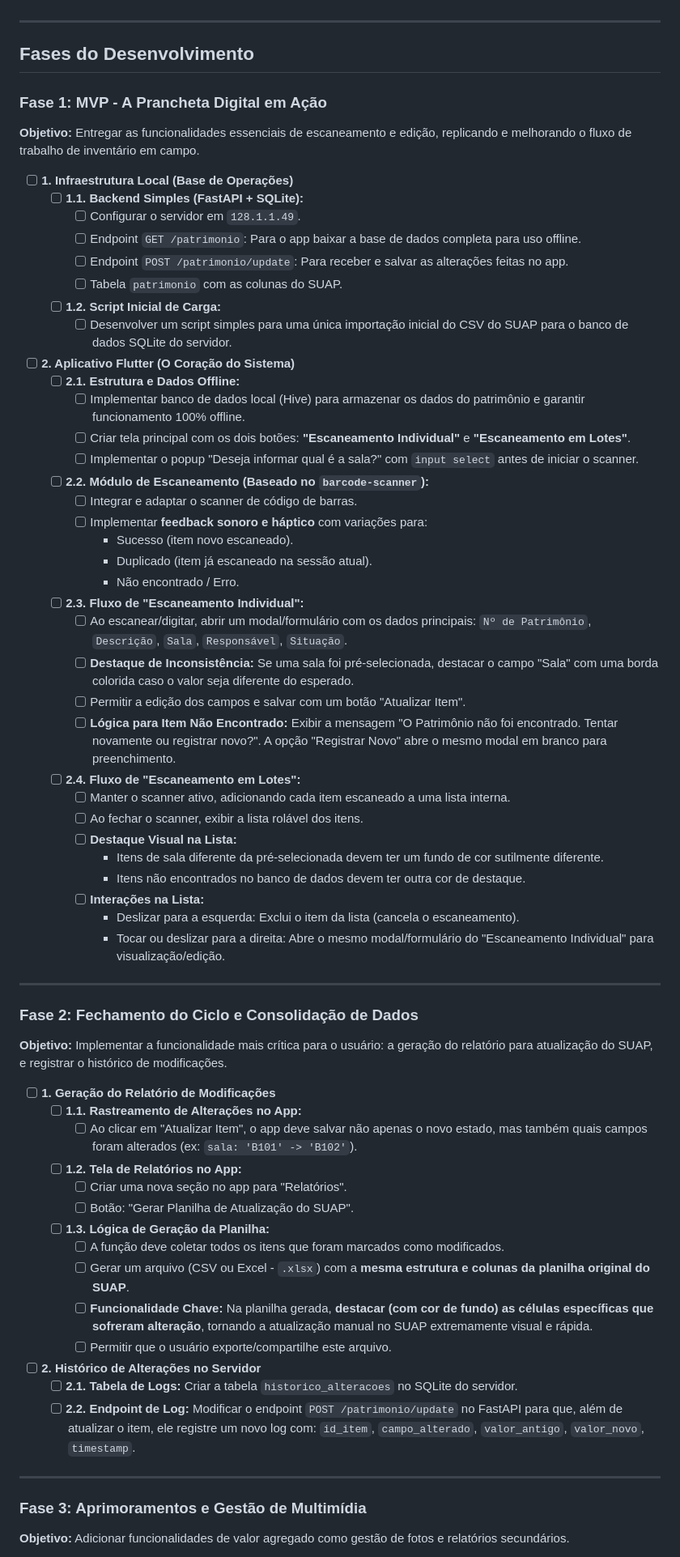
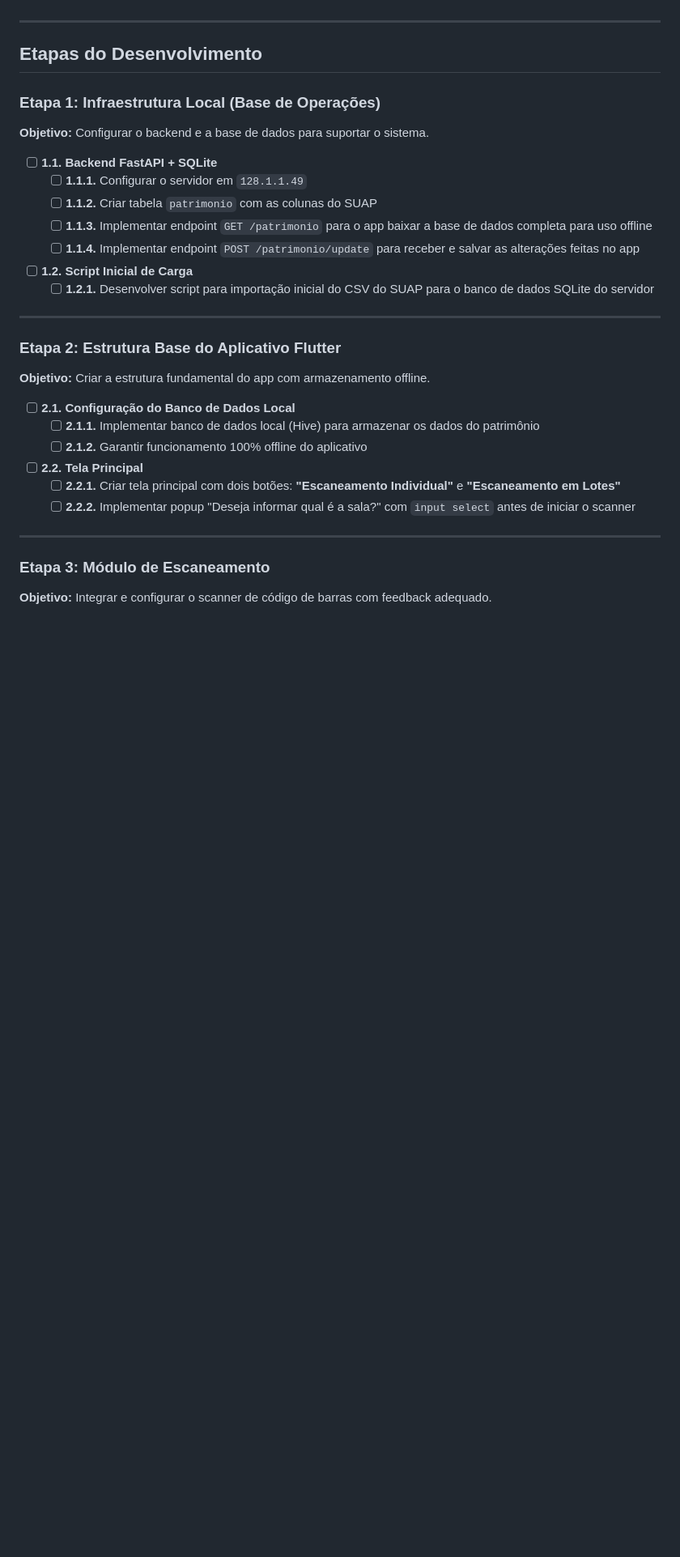
Before and after one commit to mvmvasconcelos/controle-patrimonio, a Markdown page: docs/ROADMAP.md, the part around the change printed below. Shown: that part at 81% size. Drawn GitHub-style; blank space fills up the shorter version.

Commit message:
Ajuste do ROADMAP

```diff
--- a/docs/ROADMAP.md
+++ b/docs/ROADMAP.md
@@ -8,72 +8,38 @@ O app funcionará como uma "prancheta digital", permitindo ao usuário escanear
 
 ---
 
-## Fases do Desenvolvimento
+## Etapas do Desenvolvimento
 
-### Fase 1: MVP - A Prancheta Digital em Ação
+### Etapa 1: Infraestrutura Local (Base de Operações)
 
-**Objetivo:** Entregar as funcionalidades essenciais de escaneamento e edição, replicando e melhorando o fluxo de trabalho de inventário em campo.
+**Objetivo:** Configurar o backend e a base de dados para suportar o sistema.
 
--   [ ] **1. Infraestrutura Local (Base de Operações)**
-    -   [ ] **1.1. Backend Simples (FastAPI + SQLite):**
-        -   [ ] Configurar o servidor em `128.1.1.49`.
-        -   [ ] Endpoint `GET /patrimonio`: Para o app baixar a base de dados completa para uso offline.
-        -   [ ] Endpoint `POST /patrimonio/update`: Para receber e salvar as alterações feitas no app.
-        -   [ ] Tabela `patrimonio` com as colunas do SUAP.
-    -   [ ] **1.2. Script Inicial de Carga:**
-        -   [ ] Desenvolver um script simples para uma única importação inicial do CSV do SUAP para o banco de dados SQLite do servidor.
+-   [ ] **1.1. Backend FastAPI + SQLite**
+    -   [ ] **1.1.1.** Configurar o servidor em `128.1.1.49`
+    -   [ ] **1.1.2.** Criar tabela `patrimonio` com as colunas do SUAP
+    -   [ ] **1.1.3.** Implementar endpoint `GET /patrimonio` para o app baixar a base de dados completa para uso offline
+    -   [ ] **1.1.4.** Implementar endpoint `POST /patrimonio/update` para receber e salvar as alterações feitas no app
 
--   [ ] **2. Aplicativo Flutter (O Coração do Sistema)**
-    -   [ ] **2.1. Estrutura e Dados Offline:**
-        -   [ ] Implementar banco de dados local (Hive) para armazenar os dados do patrimônio e garantir funcionamento 100% offline.
-        -   [ ] Criar tela principal com os dois botões: **"Escaneamento Individual"** e **"Escaneamento em Lotes"**.
-        -   [ ] Implementar o popup "Deseja informar qual é a sala?" com `input select` antes de iniciar o scanner.
-    -   [ ] **2.2. Módulo de Escaneamento (Baseado no `barcode-scanner`):**
-        -   [ ] Integrar e adaptar o scanner de código de barras.
-        -   [ ] Implementar **feedback sonoro e háptico** com variações para:
-            -   Sucesso (item novo escaneado).
-            -   Duplicado (item já escaneado na sessão atual).
-            -   Não encontrado / Erro.
-    -   [ ] **2.3. Fluxo de "Escaneamento Individual":**
-        -   [ ] Ao escanear/digitar, abrir um modal/formulário com os dados principais: `Nº de Patrimônio`, `Descrição`, `Sala`, `Responsável`, `Situação`.
-        -   [ ] **Destaque de Inconsistência:** Se uma sala foi pré-selecionada, destacar o campo "Sala" com uma borda colorida caso o valor seja diferente do esperado.
-        -   [ ] Permitir a edição dos campos e salvar com um botão "Atualizar Item".
-        -   [ ] **Lógica para Item Não Encontrado:** Exibir a mensagem "O Patrimônio não foi encontrado. Tentar novamente ou registrar novo?". A opção "Registrar Novo" abre o mesmo modal em branco para preenchimento.
-    -   [ ] **2.4. Fluxo de "Escaneamento em Lotes":**
-        -   [ ] Manter o scanner ativo, adicionando cada item escaneado a uma lista interna.
-        -   [ ] Ao fechar o scanner, exibir a lista rolável dos itens.
-        -   [ ] **Destaque Visual na Lista:**
-            -   Itens de sala diferente da pré-selecionada devem ter um fundo de cor sutilmente diferente.
-            -   Itens não encontrados no banco de dados devem ter outra cor de destaque.
-        -   [ ] **Interações na Lista:**
-            -   Deslizar para a esquerda: Exclui o item da lista (cancela o escaneamento).
-            -   Tocar ou deslizar para a direita: Abre o mesmo modal/formulário do "Escaneamento Individual" para visualização/edição.
+-   [ ] **1.2. Script Inicial de Carga**
+    -   [ ] **1.2.1.** Desenvolver script para importação inicial do CSV do SUAP para o banco de dados SQLite do servidor
 
 ---
 
-### Fase 2: Fechamento do Ciclo e Consolidação de Dados
+### Etapa 2: Estrutura Base do Aplicativo Flutter
 
-**Objetivo:** Implementar a funcionalidade mais crítica para o usuário: a geração do relatório para atualização do SUAP, e registrar o histórico de modificações.
+**Objetivo:** Criar a estrutura fundamental do app com armazenamento offline.
 
--   [ ] **1. Geração do Relatório de Modificações**
-    -   [ ] **1.1. Rastreamento de Alterações no App:**
-        -   [ ] Ao clicar em "Atualizar Item", o app deve salvar não apenas o novo estado, mas também quais campos foram alterados (ex: `sala: 'B101' -> 'B102'`).
-    -   [ ] **1.2. Tela de Relatórios no App:**
-        -   [ ] Criar uma nova seção no app para "Relatórios".
-        -   [ ] Botão: "Gerar Planilha de Atualização do SUAP".
-    -   [ ] **1.3. Lógica de Geração da Planilha:**
-        -   [ ] A função deve coletar todos os itens que foram marcados como modificados.
-        -   [ ] Gerar um arquivo (CSV ou Excel - `.xlsx`) com a **mesma estrutura e colunas da planilha original do SUAP**.
-        -   [ ] **Funcionalidade Chave:** Na planilha gerada, **destacar (com cor de fundo) as células específicas que sofreram alteração**, tornando a atualização manual no SUAP extremamente visual e rápida.
-        -   [ ] Permitir que o usuário exporte/compartilhe este arquivo.
+-   [ ] **2.1. Configuração do Banco de Dados Local**
+    -   [ ] **2.1.1.** Implementar banco de dados local (Hive) para armazenar os dados do patrimônio
+    -   [ ] **2.1.2.** Garantir funcionamento 100% offline do aplicativo
 
--   [ ] **2. Histórico de Alterações no Servidor**
-    -   [ ] **2.1. Tabela de Logs:** Criar a tabela `historico_alteracoes` no SQLite do servidor.
-    -   [ ] **2.2. Endpoint de Log:** Modificar o endpoint `POST /patrimonio/update` no FastAPI para que, além de atualizar o item, ele registre um novo log com: `id_item`, `campo_alterado`, `valor_antigo`, `valor_novo`, `timestamp`.
+-   [ ] **2.2. Tela Principal**
+    -   [ ] **2.2.1.** Criar tela principal com dois botões: **"Escaneamento Individual"** e **"Escaneamento em Lotes"**
+    -   [ ] **2.2.2.** Implementar popup "Deseja informar qual é a sala?" com `input select` antes de iniciar o scanner
 
 ---
 
-### Fase 3: Aprimoramentos e Gestão de Multimídia
+### Etapa 3: Módulo de Escaneamento
 
-**Objetivo:** Adicionar funcionalidades de valor agregado como gestão de fotos e relatórios secundários.
+**Objetivo:** Integrar e configurar o scanner de código de barras com feedback adequado.
 
```
Also changed, not shown: other parts of docs/ROADMAP.md (+122 -14 lines), .github/instructions/agent.instructions.md (added, +55 -0 lines), docs/SISTEMA_ATUALIZACAO.md (deleted, +0 -144 lines).
